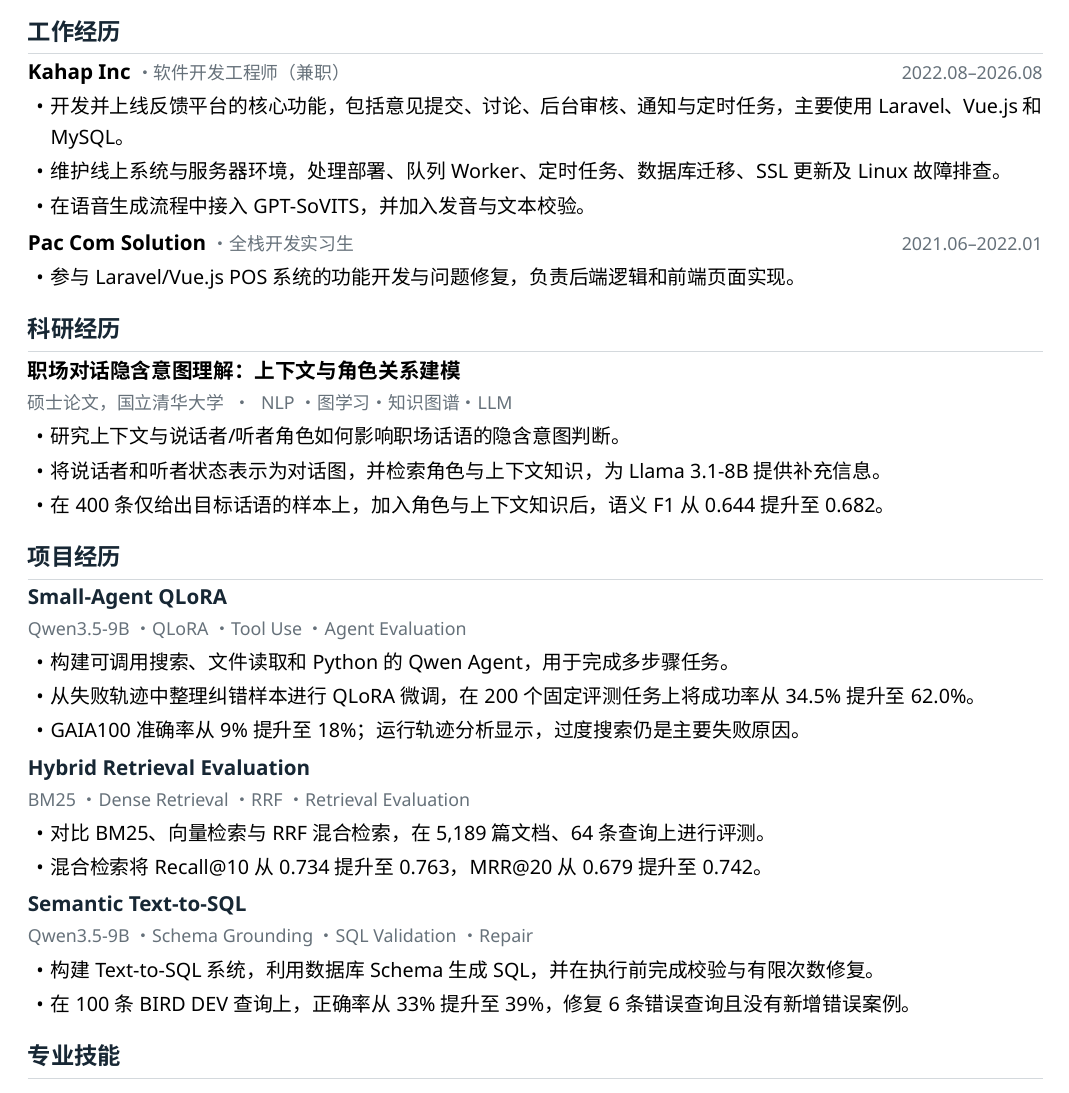
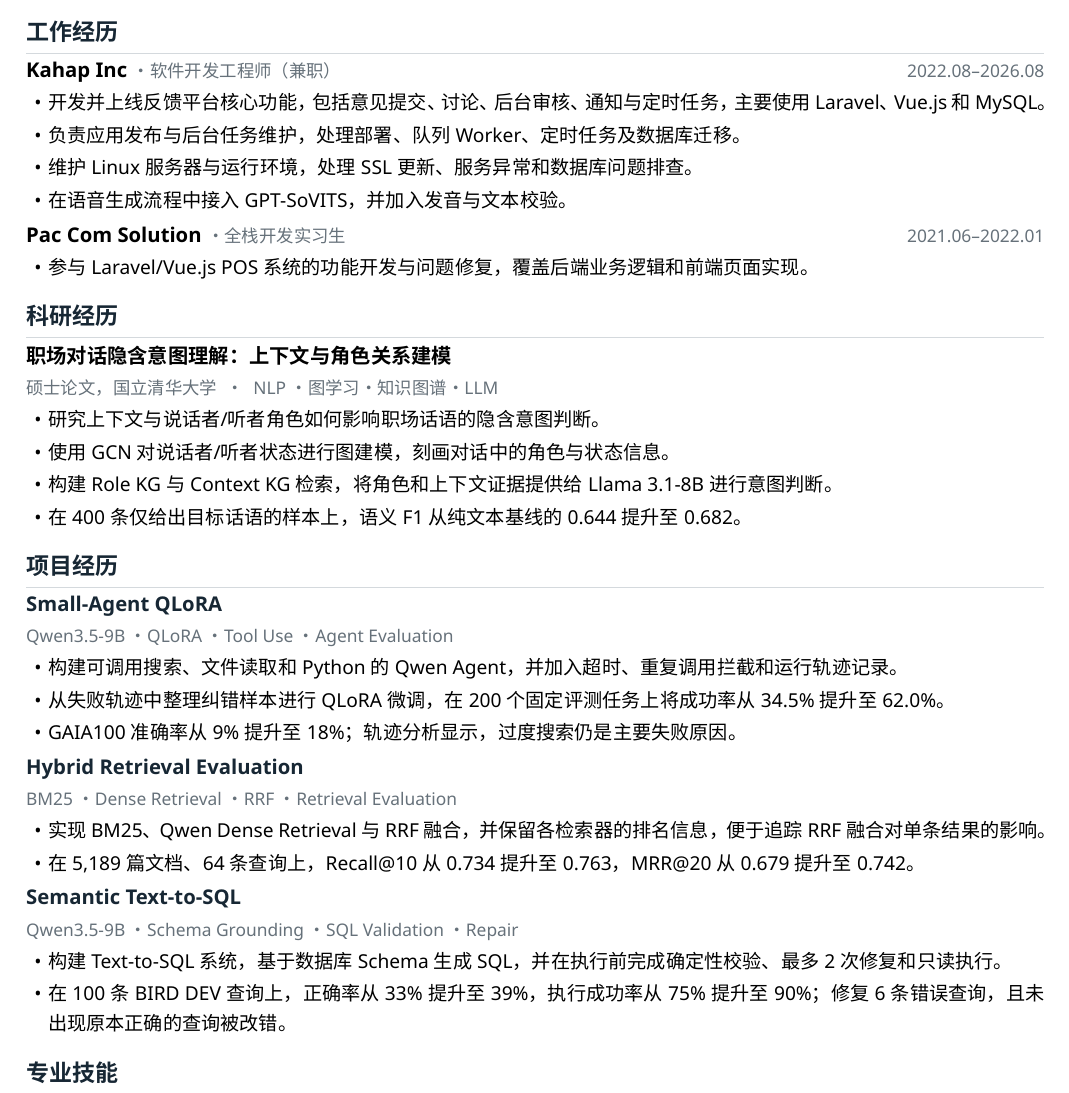
Before and after one commit to kolihhan/job-resources, a LaTeX CV (resumes/resume-zh-current.tex): part of the page, cut so that both start at the same text. Compiled offline with XeLaTeX.

Commit message:
Expand Chinese resume layout for added technical detail

```diff
--- a/resumes/resume-zh-current.tex
+++ b/resumes/resume-zh-current.tex
@@ -1,6 +1,6 @@
 % !TeX TS-program = xelatex
 \documentclass[10pt,a4paper,UTF8]{ctexart}
-\usepackage[a4paper,top=1.35cm,bottom=1.35cm,left=1.55cm,right=1.55cm]{geometry}
+\usepackage[a4paper,top=1.22cm,bottom=1.20cm,left=1.52cm,right=1.52cm]{geometry}
 \usepackage{fontspec}
 \usepackage{enumitem}
 \usepackage{titlesec}
@@ -48,23 +48,23 @@
   \IfValueT{#2}{\IfBlankF{#2}{\;{\MetaText\textcolor{muted}{\textnormal{· #2}}}}}%
   \hfill
   \IfValueT{#3}{{\MetaText\textcolor{muted}{#3}}}%
-  \par\vspace{0.02em}
+  \par\vspace{0.00em}
 }
 
 \newcommand{\ResearchItem}[2]{%
   \noindent{\TitleText\bfseries #1}\par
-  {\MetaText\textcolor{muted}{#2}}\par\vspace{0.02em}
+  {\MetaText\textcolor{muted}{#2}}\par\vspace{0.00em}
 }
 
 \newcommand{\ProjectItem}[3]{%
   \noindent{\TitleText\href{#2}{\textcolor{ink}{\textbf{#1}}}}\par
-  {\MetaText\textcolor{muted}{#3}}\par\vspace{0.02em}
+  {\MetaText\textcolor{muted}{#3}}\par\vspace{0.00em}
 }
 
 \newcommand{\EducationItem}[3]{%
   \noindent
   \begin{minipage}[t]{0.79\linewidth}\vspace{0pt}
-    {\TitleText\bfseries #1}\;{\fontsize{9.55}{10.85}\selectfont #2}
+    {\TitleText\bfseries #1}\;{\fontsize{9.30}{10.55}\selectfont #2}
   \end{minipage}%
   \hfill
   \begin{minipage}[t]{0.19\linewidth}\vspace{0.5pt}\raggedleft
@@ -98,23 +98,24 @@
 
 \section{教育背景}
 \EducationItem{国立清华大学（NTHU）}{信息系统与应用硕士 \;·\; GPA 4.09/4.3}{2026.06}
-\vspace{0.12em}
+\vspace{0.07em}
 \EducationItem{中华大学}{计算机科学与信息工程学士 \;·\; GPA 3.9/4.0}{2024.06}
 
 \section{工作经历}
 \ResumeItem{Kahap Inc}[软件开发工程师（兼职）][2022.08--2026.08]
 {\BodyText
 \begin{itemize}
-  \item 开发并上线反馈平台的核心功能，包括意见提交、讨论、后台审核、通知与定时任务，主要使用 Laravel、Vue.js 和 MySQL。
-  \item 维护线上系统与服务器环境，处理部署、队列 Worker、定时任务、数据库迁移、SSL 更新及 Linux 故障排查。
+  \item 开发并上线反馈平台核心功能，包括意见提交、讨论、后台审核、通知与定时任务，主要使用 Laravel、Vue.js 和 MySQL。
+  \item 负责应用发布与后台任务维护，处理部署、队列 Worker、定时任务及数据库迁移。
+  \item 维护 Linux 服务器与运行环境，处理 SSL 更新、服务异常和数据库问题排查。
   \item 在语音生成流程中接入 GPT-SoVITS，并加入发音与文本校验。
 \end{itemize}}
-\vspace{0.19em}
+\vspace{0.11em}
 
 \ResumeItem{Pac Com Solution}[全栈开发实习生][2021.06--2022.01]
 {\BodyText
 \begin{itemize}
-  \item 参与 Laravel/Vue.js POS 系统的功能开发与问题修复，负责后端逻辑和前端页面实现。
+  \item 参与 Laravel/Vue.js POS 系统的功能开发与问题修复，覆盖后端业务逻辑和前端页面实现。
 \end{itemize}}
 
 \section{科研经历}
@@ -122,33 +123,34 @@
 {\BodyText
 \begin{itemize}
   \item 研究上下文与说话者/听者角色如何影响职场话语的隐含意图判断。
-  \item 将说话者和听者状态表示为对话图，并检索角色与上下文知识，为 Llama 3.1-8B 提供补充信息。
-  \item 在 400 条仅给出目标话语的样本上，加入角色与上下文知识后，语义 F1 从 0.644 提升至 0.682。
+  \item 使用 GCN 对说话者/听者状态进行图建模，刻画对话中的角色与状态信息。
+  \item 构建 Role KG 与 Context KG 检索，将角色和上下文证据提供给 Llama 3.1-8B 进行意图判断。
+  \item 在 400 条仅给出目标话语的样本上，语义 F1 从纯文本基线的 0.644 提升至 0.682。
 \end{itemize}}
 
 \section{项目经历}
 \ProjectItem{Small-Agent QLoRA}{https://github.com/kolihhan/small-agent-qlora}{Qwen3.5-9B · QLoRA · Tool Use · Agent Evaluation}
 {\BodyText
 \begin{itemize}
-  \item 构建可调用搜索、文件读取和 Python 的 Qwen Agent，用于完成多步骤任务。
+  \item 构建可调用搜索、文件读取和 Python 的 Qwen Agent，并加入超时、重复调用拦截和运行轨迹记录。
   \item 从失败轨迹中整理纠错样本进行 QLoRA 微调，在 200 个固定评测任务上将成功率从 34.5\% 提升至 62.0\%。
-  \item GAIA100 准确率从 9\% 提升至 18\%；运行轨迹分析显示，过度搜索仍是主要失败原因。
+  \item GAIA100 准确率从 9\% 提升至 18\%；轨迹分析显示，过度搜索仍是主要失败原因。
 \end{itemize}}
-\vspace{0.19em}
+\vspace{0.10em}
 
 \ProjectItem{Hybrid Retrieval Evaluation}{https://github.com/kolihhan/local-rag-search}{BM25 · Dense Retrieval · RRF · Retrieval Evaluation}
 {\BodyText
 \begin{itemize}
-  \item 对比 BM25、向量检索与 RRF 混合检索，在 5,189 篇文档、64 条查询上进行评测。
-  \item 混合检索将 Recall@10 从 0.734 提升至 0.763，MRR@20 从 0.679 提升至 0.742。
+  \item 实现 BM25、Qwen Dense Retrieval 与 RRF 融合，并保留各检索器的排名信息，便于追踪 RRF 融合对单条结果的影响。
+  \item 在 5,189 篇文档、64 条查询上，Recall@10 从 0.734 提升至 0.763，MRR@20 从 0.679 提升至 0.742。
 \end{itemize}}
-\vspace{0.19em}
+\vspace{0.10em}
 
 \ProjectItem{Semantic Text-to-SQL}{https://github.com/kolihhan/semantic-text2sql-agent}{Qwen3.5-9B · Schema Grounding · SQL Validation · Repair}
 {\BodyText
 \begin{itemize}
-  \item 构建 Text-to-SQL 系统，利用数据库 Schema 生成 SQL，并在执行前完成校验与有限次数修复。
-  \item 在 100 条 BIRD DEV 查询上，正确率从 33\% 提升至 39\%，修复 6 条错误查询且没有新增错误案例。
+  \item 构建 Text-to-SQL 系统，基于数据库 Schema 生成 SQL，并在执行前完成确定性校验、最多 2 次修复和只读执行。
+  \item 在 100 条 BIRD DEV 查询上，正确率从 33\% 提升至 39\%，执行成功率从 75\% 提升至 90\%；修复 6 条错误查询，且未出现原本正确的查询被改错。
 \end{itemize}}
 
 \section{专业技能}
```
Also changed, not shown: resumes/resume-zh-current.tex (34 more changed lines).
